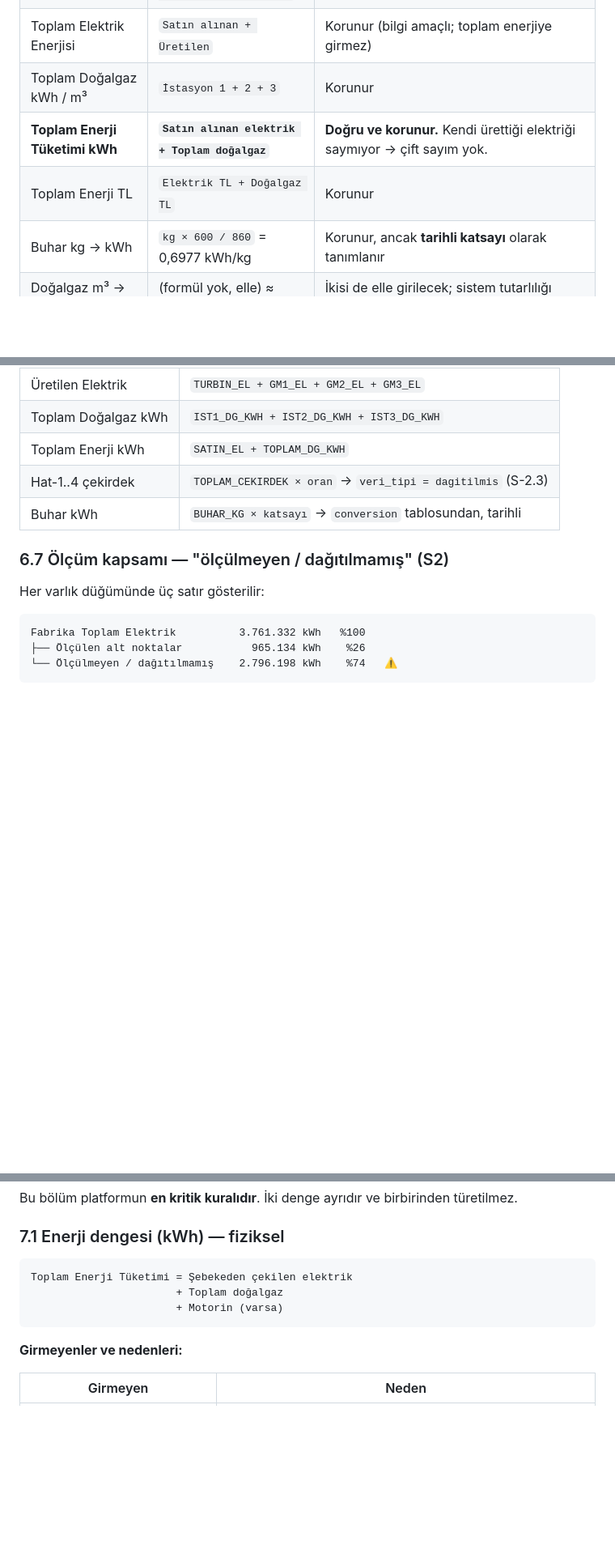
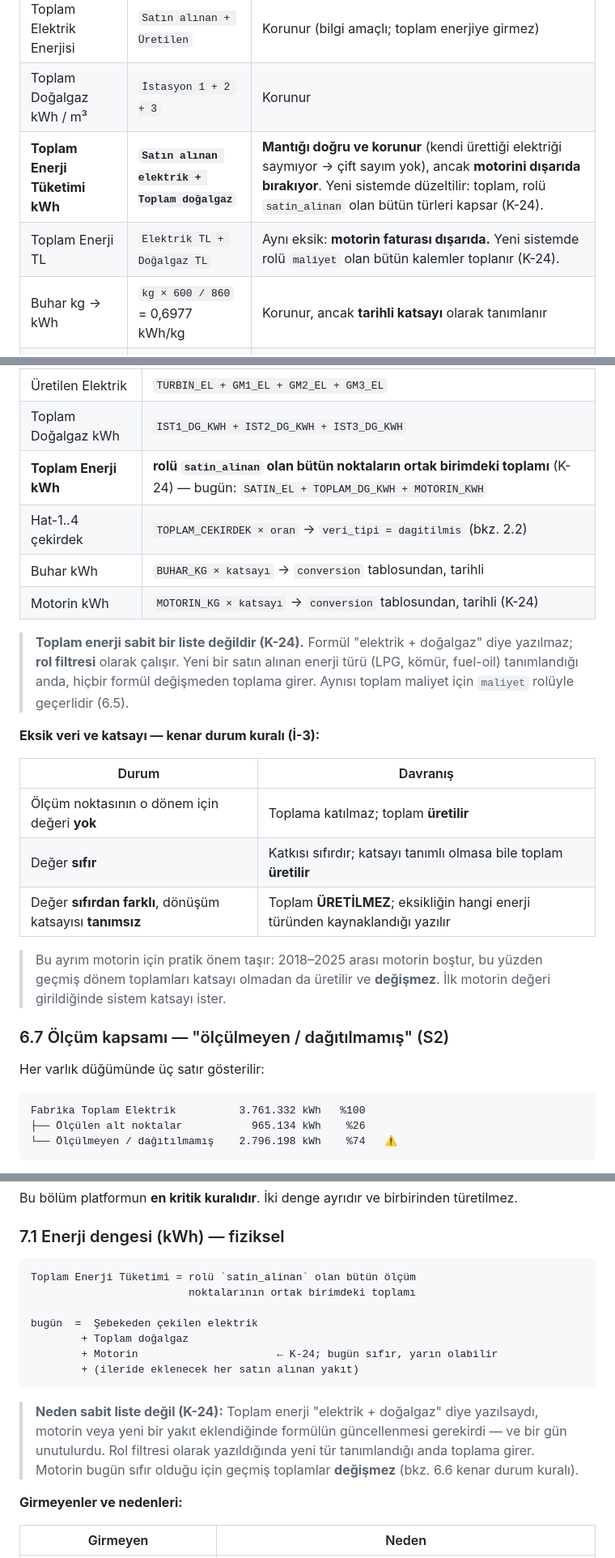
Before and after one commit to birolahmetbaki-tech/as, a Markdown page: docs/EL-KITABI.md, 3 parts joined by grey strips. Shown at 81% size. Rendered like a GitHub page; blank space fills up the shorter version.

````diff
--- a/docs/EL-KITABI.md
+++ b/docs/EL-KITABI.md
@@ -84,8 +84,8 @@ Formüllerden çıkarılan, **korunacak** kurallar:
 | Üretilen Elektrik | `Türbin + GM-1 + GM-2 + GM-3 elektrik üretimi` | Korunur |
 | Toplam Elektrik Enerjisi | `Satın alınan + Üretilen` | Korunur (bilgi amaçlı; toplam enerjiye girmez) |
 | Toplam Doğalgaz kWh / m³ | `İstasyon 1 + 2 + 3` | Korunur |
-| **Toplam Enerji Tüketimi kWh** | **`Satın alınan elektrik + Toplam doğalgaz`** | **Doğru ve korunur.** Kendi ürettiği elektriği saymıyor → çift sayım yok. |
-| Toplam Enerji TL | `Elektrik TL + Doğalgaz TL` | Korunur |
+| **Toplam Enerji Tüketimi kWh** | **`Satın alınan elektrik + Toplam doğalgaz`** | **Mantığı doğru ve korunur** (kendi ürettiği elektriği saymıyor → çift sayım yok), ancak **motorini dışarıda bırakıyor**. Yeni sistemde düzeltilir: toplam, rolü `satin_alinan` olan bütün türleri kapsar (K-24). |
+| Toplam Enerji TL | `Elektrik TL + Doğalgaz TL` | Aynı eksik: **motorin faturası dışarıda.** Yeni sistemde rolü `maliyet` olan bütün kalemler toplanır (K-24). |
 | Buhar kg → kWh | `kg × 600 / 860` = 0,6977 kWh/kg | Korunur, ancak **tarihli katsayı** olarak tanımlanır |
 | Doğalgaz m³ → kWh | (formül yok, elle) ≈ **10,92 kWh/m³** | İkisi de elle girilecek; sistem tutarlılığı **denetler** |
 
@@ -656,9 +670,27 @@ Hiyerarşi değişince kendiliğinden güncellenir.
 | Toplam Üretim | `TOPLAM_KAKAO + CIKOLATA` |
 | Üretilen Elektrik | `TURBIN_EL + GM1_EL + GM2_EL + GM3_EL` |
 | Toplam Doğalgaz kWh | `IST1_DG_KWH + IST2_DG_KWH + IST3_DG_KWH` |
-| Toplam Enerji kWh | `SATIN_EL + TOPLAM_DG_KWH` |
-| Hat-1..4 çekirdek | `TOPLAM_CEKIRDEK × oran` → `veri_tipi = dagitilmis` (S-2.3) |
+| **Toplam Enerji kWh** | **rolü `satin_alinan` olan bütün noktaların ortak birimdeki toplamı** (K-24) — bugün: `SATIN_EL + TOPLAM_DG_KWH + MOTORIN_KWH` |
+| Hat-1..4 çekirdek | `TOPLAM_CEKIRDEK × oran` → `veri_tipi = dagitilmis` (bkz. 2.2) |
 | Buhar kWh | `BUHAR_KG × katsayı` → `conversion` tablosundan, tarihli |
+| Motorin kWh | `MOTORIN_KG × katsayı` → `conversion` tablosundan, tarihli (K-24) |
+
+> **Toplam enerji sabit bir liste değildir (K-24).** Formül "elektrik + doğalgaz"
+> diye yazılmaz; **rol filtresi** olarak çalışır. Yeni bir satın alınan enerji
+> türü (LPG, kömür, fuel-oil) tanımlandığı anda, hiçbir formül değişmeden
+> toplama girer. Aynısı toplam maliyet için `maliyet` rolüyle geçerlidir (6.5).
+
+**Eksik veri ve katsayı — kenar durum kuralı (İ-3):**
+
+| Durum | Davranış |
+|---|---|
+| Ölçüm noktasının o dönem için değeri **yok** | Toplama katılmaz; toplam **üretilir** |
+| Değer **sıfır** | Katkısı sıfırdır; katsayı tanımlı olmasa bile toplam **üretilir** |
+| Değer **sıfırdan farklı**, dönüşüm katsayısı **tanımsız** | Toplam **ÜRETİLMEZ**; eksikliğin hangi enerji türünden kaynaklandığı yazılır |
+
+> Bu ayrım motorin için pratik önem taşır: 2018–2025 arası motorin boştur, bu
+> yüzden geçmiş dönem toplamları katsayı olmadan da üretilir ve **değişmez**.
+> İlk motorin değeri girildiğinde sistem katsayı ister.
 
 ### 6.7 Ölçüm kapsamı — "ölçülmeyen / dağıtılmamış" (S2)
 
@@ -721,10 +754,20 @@ türetilmez.
 ### 7.1 Enerji dengesi (kWh) — fiziksel
 
 ```
-Toplam Enerji Tüketimi = Şebekeden çekilen elektrik
-                       + Toplam doğalgaz
-                       + Motorin (varsa)
-```
+Toplam Enerji Tüketimi = rolü `satin_alinan` olan bütün ölçüm
+                         noktalarının ortak birimdeki toplamı
+
+bugün  =  Şebekeden çekilen elektrik
+        + Toplam doğalgaz
+        + Motorin                      ← K-24; bugün sıfır, yarın olabilir
+        + (ileride eklenecek her satın alınan yakıt)
+```
+
+> **Neden sabit liste değil (K-24):** Toplam enerji "elektrik + doğalgaz" diye
+> yazılsaydı, motorin veya yeni bir yakıt eklendiğinde formülün güncellenmesi
+> gerekirdi — ve bir gün unutulurdu. Rol filtresi olarak yazıldığında yeni tür
+> tanımlandığı anda toplama girer. Motorin bugün sıfır olduğu için geçmiş
+> toplamlar **değişmez** (bkz. 6.6 kenar durum kuralı).
 
 **Girmeyenler ve nedenleri:**
 
````
Also changed, not shown: other parts of docs/EL-KITABI.md (+30 -11 lines).
